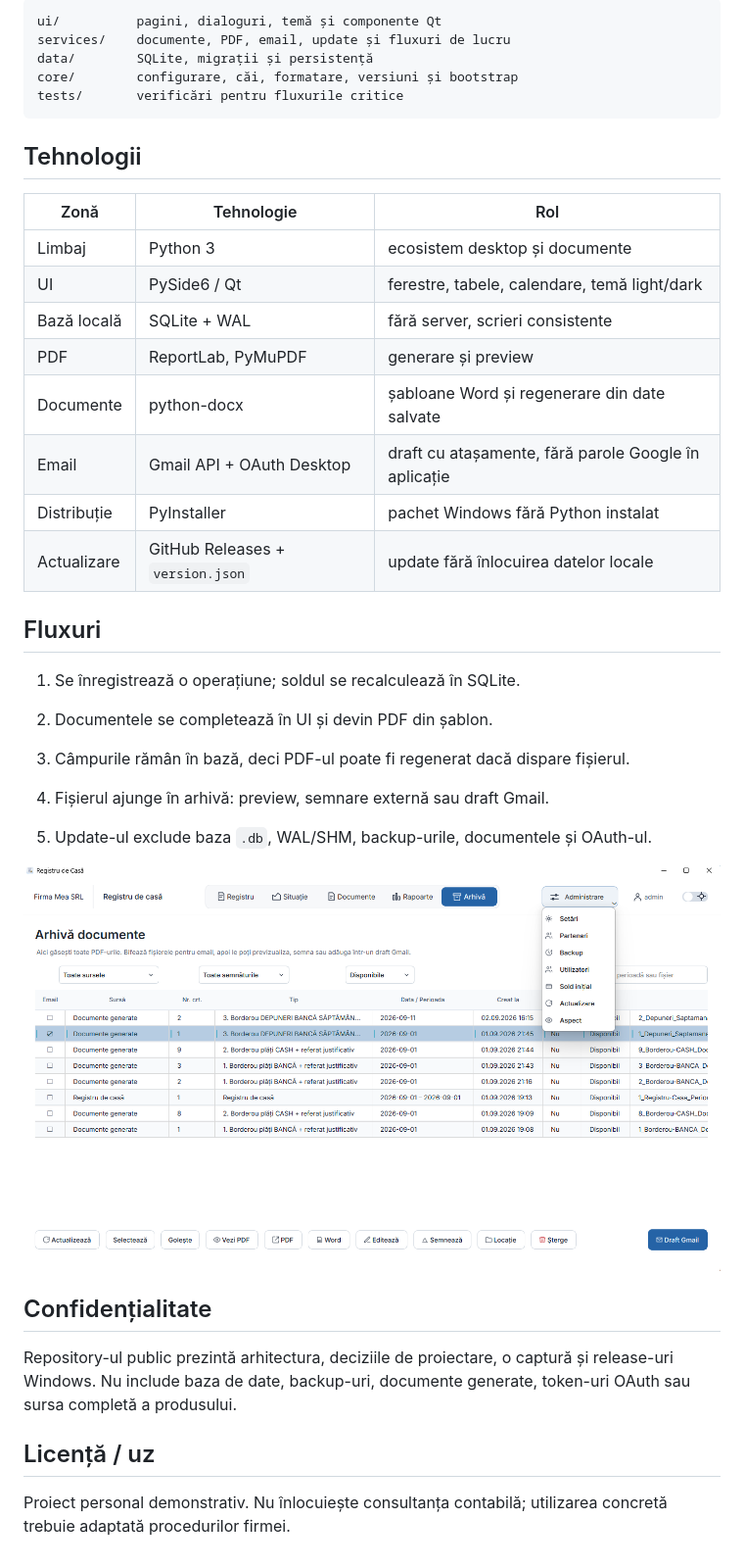
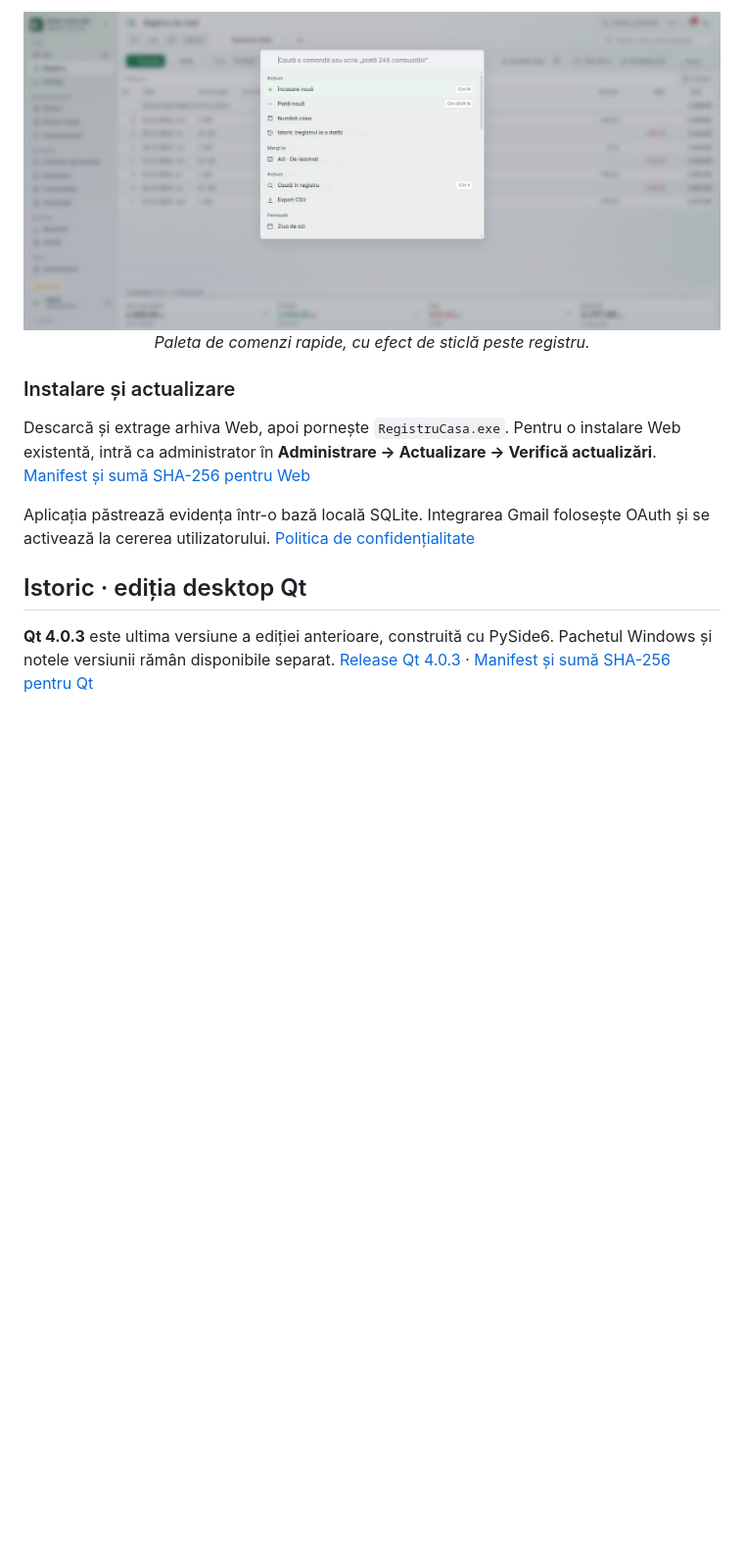
Before and after one commit to cosminalex61/registru-casa, a Markdown page: README.md, the part around one of its changes. Shown at 98% size. Rendered like a GitHub page; pictures changed too: web-comenzi-rapide.jpg (added); blank space fills up the shorter version.

````diff
--- a/README.md
+++ b/README.md
@@ -23,42 +24,15 @@ Responsabilitățile sunt separate, ca o schimbare de interfață să nu afectez
 
-```text
-ui/          pagini, dialoguri, temă și componente Qt
-services/    documente, PDF, email, update și fluxuri de lucru
-data/        SQLite, migrații și persistență
-core/        configurare, căi, formatare, versiuni și bootstrap
-tests/       verificări pentru fluxurile critice
-```
-
-## Tehnologii
-
-| Zonă | Tehnologie | Rol |
-|---|---|---|
-| Limbaj | Python 3 | ecosistem desktop și documente |
-| UI | PySide6 / Qt | ferestre, tabele, calendare, temă light/dark |
-| Bază locală | SQLite + WAL | fără server, scrieri consistente |
-| PDF | ReportLab, PyMuPDF | generare și preview |
-| Documente | python-docx | șabloane Word și regenerare din date salvate |
-| Email | Gmail API + OAuth Desktop | draft cu atașamente, fără parole Google în aplicație |
-| Distribuție | PyInstaller | pachet Windows fără Python instalat |
-| Actualizare | GitHub Releases + `version.json` | update fără înlocuirea datelor locale |
-
-## Fluxuri
-
-1. Se înregistrează o operațiune; soldul se recalculează în SQLite.
-2. Documentele se completează în UI și devin PDF din șablon.
-3. Câmpurile rămân în bază, deci PDF-ul poate fi regenerat dacă dispare fișierul.
-4. Fișierul ajunge în arhivă: preview, semnare externă sau draft Gmail.
-5. Update-ul exclude baza `.db`, WAL/SHM, backup-urile, documentele și OAuth-ul.
-
-   <p align="center">
-  <img src="arhiva.png" alt="Registru de Casă — interfața principală" width="920" />
+<p align="center">
+  <img src="web-comenzi-rapide.jpg" alt="Paleta translucidă de comenzi rapide peste registrul de casă în tema luminoasă" width="1100"><br>
+  <em>Paleta de comenzi rapide, cu efect de sticlă peste registru.</em>
 </p>
 
+### Instalare și actualizare
 
-## Confidențialitate
+Descarcă și extrage arhiva Web, apoi pornește `RegistruCasa.exe`. Pentru o instalare Web existentă, intră ca administrator în **Administrare → Actualizare → Verifică actualizări**. [Manifest și sumă SHA-256 pentru Web](version-web.json)
 
-Repository-ul public prezintă arhitectura, deciziile de proiectare, o captură și release-uri Windows. Nu include baza de date, backup-uri, documente generate, token-uri OAuth sau sursa completă a produsului.
+Aplicația păstrează evidența într-o bază locală SQLite. Integrarea Gmail folosește OAuth și se activează la cererea utilizatorului. [Politica de confidențialitate](https://cosminalex61.github.io/confidentialitate.html)
 
-## Licență / uz
+## Istoric · ediția desktop Qt
 
-Proiect personal demonstrativ. Nu înlocuiește consultanța contabilă; utilizarea concretă trebuie adaptată procedurilor firmei.
+**Qt 4.0.3** este ultima versiune a ediției anterioare, construită cu PySide6. Pachetul Windows și notele versiunii rămân disponibile separat. [Release Qt 4.0.3](https://github.com/cosminalex61/registru-casa/releases/tag/v4.0.3) · [Manifest și sumă SHA-256 pentru Qt](version.json)
````
Also changed, not shown: other parts of README.md (+13 -12 lines), web-azi.jpg (added), web-facturi.jpg (added), web-registru-light.jpg (added).
